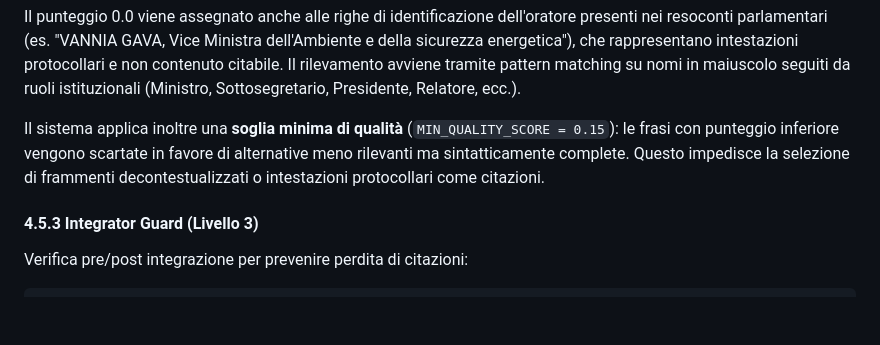
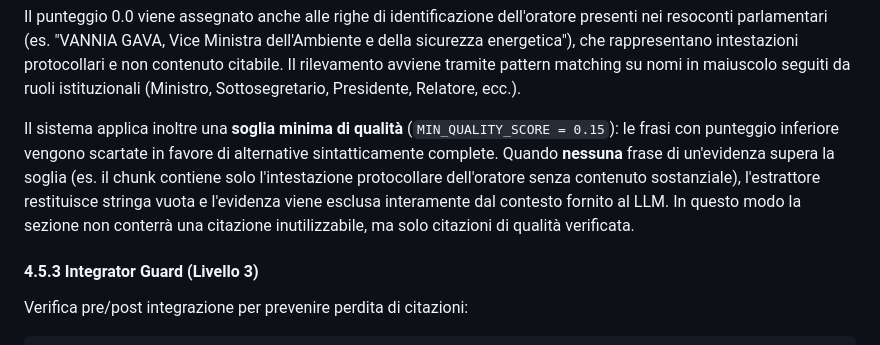
Before and after one commit to Emeierkeio/ParliamentRAG, a Markdown page: thesis.md, the part around the change. Rendered like a GitHub page; blank space fills up the shorter version.

```diff
--- a/thesis.md
+++ b/thesis.md
@@ -685,7 +685,7 @@ dove $completeness \in \{0, 0.2, 0.5, 0.7, 1.0\}$ implementa una scala granulare
 
 Il punteggio 0.0 viene assegnato anche alle righe di identificazione dell'oratore presenti nei resoconti parlamentari (es. "VANNIA GAVA, Vice Ministra dell'Ambiente e della sicurezza energetica"), che rappresentano intestazioni protocollari e non contenuto citabile. Il rilevamento avviene tramite pattern matching su nomi in maiuscolo seguiti da ruoli istituzionali (Ministro, Sottosegretario, Presidente, Relatore, ecc.).
 
-Il sistema applica inoltre una **soglia minima di qualità** (`MIN_QUALITY_SCORE = 0.15`): le frasi con punteggio inferiore vengono scartate in favore di alternative meno rilevanti ma sintatticamente complete. Questo impedisce la selezione di frammenti decontestualizzati o intestazioni protocollari come citazioni.
+Il sistema applica inoltre una **soglia minima di qualità** (`MIN_QUALITY_SCORE = 0.15`): le frasi con punteggio inferiore vengono scartate in favore di alternative sintatticamente complete. Quando **nessuna** frase di un'evidenza supera la soglia (es. il chunk contiene solo l'intestazione protocollare dell'oratore senza contenuto sostanziale), l'estrattore restituisce stringa vuota e l'evidenza viene esclusa interamente dal contesto fornito al LLM. In questo modo la sezione non conterrà una citazione inutilizzabile, ma solo citazioni di qualità verificata.
 
 #### 4.5.3 Integrator Guard (Livello 3)
 
```
Also changed, not shown: slides.md (+1 -1 lines).
